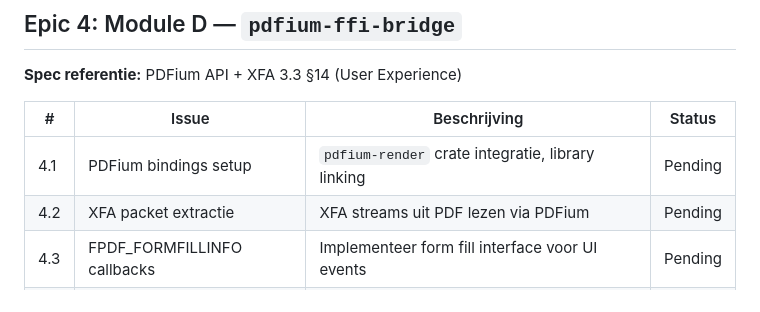
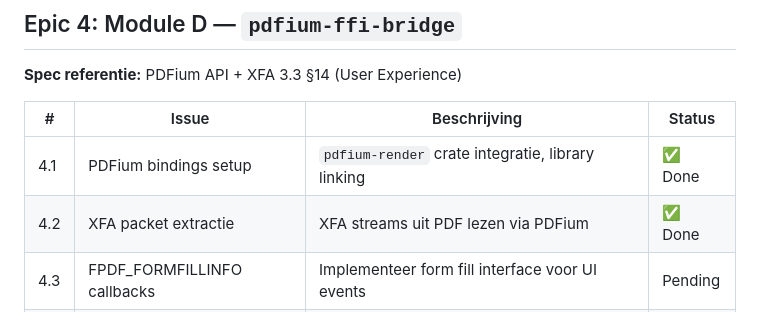
Before and after one commit to jasperdew/xfa-native-rust, a Markdown page: BACKLOG.md, the part around the change. GitHub-like rendering.

Commit message:
Update BACKLOG.md: mark Epic 4 core tasks as done
Co-Authored-By: Claude Opus 4.6 <noreply@anthropic.com>

```diff
--- a/BACKLOG.md
+++ b/BACKLOG.md
@@ -91,8 +91,8 @@ Epic 0 (Fundament)
 
 | #   | Issue                       | Beschrijving                                                        | Status  |
 | --- | --------------------------- | ------------------------------------------------------------------- | ------- |
-| 4.1 | PDFium bindings setup       | `pdfium-render` crate integratie, library linking                   | Pending |
-| 4.2 | XFA packet extractie        | XFA streams uit PDF lezen via PDFium                                | Pending |
+| 4.1 | PDFium bindings setup       | `pdfium-render` crate integratie, library linking                   | ✅ Done |
+| 4.2 | XFA packet extractie        | XFA streams uit PDF lezen via PDFium                                | ✅ Done |
 | 4.3 | FPDF_FORMFILLINFO callbacks | Implementeer form fill interface voor UI events                     | Pending |
 | 4.4 | Render pipeline             | XFA layout → PDFium rendering → pixel output                       | Pending |
 | 4.5 | Event handling              | Muisklikken, toetsaanslagen doorsturen naar Rust engine             | Pending |
```
